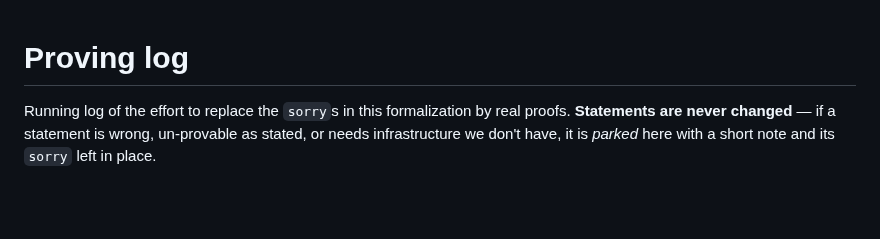
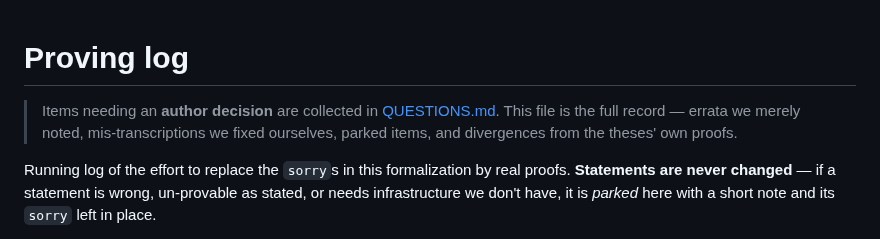
Before and after one commit to westerbaan/theses, a Markdown page: lean/PROVING-LOG.md, the part around the change. Rendered like a GitHub page; blank space fills up the shorter version.

```diff
--- a/lean/PROVING-LOG.md
+++ b/lean/PROVING-LOG.md
@@ -1,4 +1,9 @@
 # Proving log
+
+> Items needing an **author decision** are collected in
+> [QUESTIONS.md](QUESTIONS.md).  This file is the full record — errata we
+> merely noted, mis-transcriptions we fixed ourselves, parked items, and
+> divergences from the theses' own proofs.
 
 Running log of the effort to replace the `sorry`s in this formalization by
 real proofs.  **Statements are never changed** — if a statement is wrong,
```
Also changed, not shown: lean/HANDOFF.md (+3 -2 lines), lean/QUESTIONS.md (added, +160 -0 lines).
